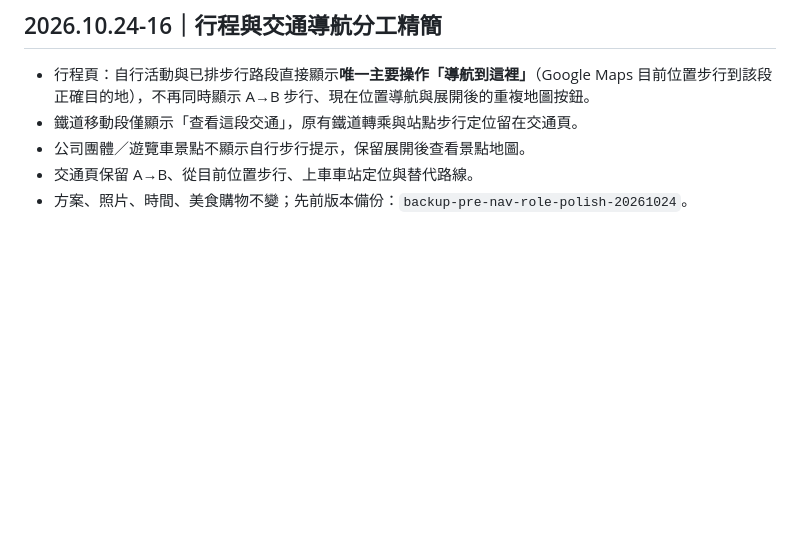
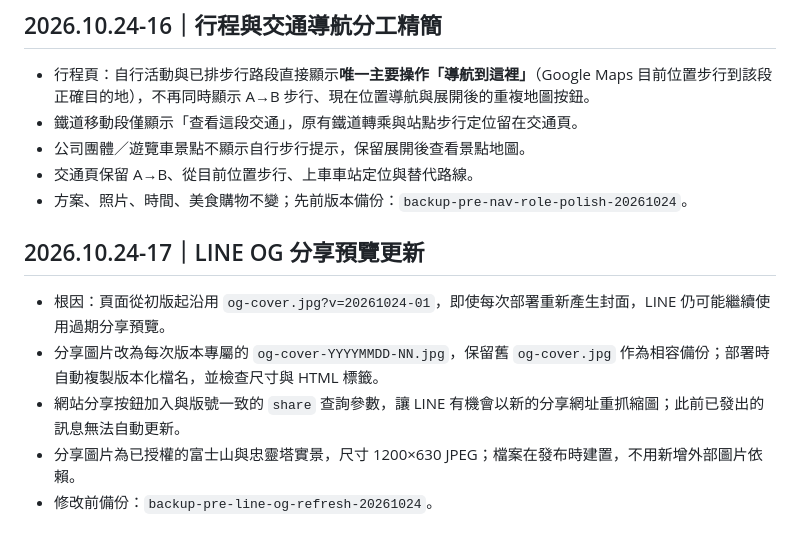
Before and after one commit to squallorc-dot/japan-company-trip-2026, a Markdown page: README.md, the part around one of its changes. Rendered like a GitHub page; blank space fills up the shorter version.

Commit message:
Make LINE OG image release-specific and preserve fresh share previews: README.md

```diff
--- a/README.md
+++ b/README.md
@@ -200,3 +200,11 @@ https://squallorc-dot.github.io/japan-company-trip-2026/refresh.html
 - 公司團體／遊覽車景點不顯示自行步行提示，保留展開後查看景點地圖。
 - 交通頁保留 A→B、從目前位置步行、上車車站定位與替代路線。
 - 方案、照片、時間、美食購物不變；先前版本備份：`backup-pre-nav-role-polish-20261024`。
+
+
+## 2026.10.24-17｜LINE OG 分享預覽更新
+- 根因：頁面從初版起沿用 `og-cover.jpg?v=20261024-01`，即使每次部署重新產生封面，LINE 仍可能繼續使用過期分享預覽。
+- 分享圖片改為每次版本專屬的 `og-cover-YYYYMMDD-NN.jpg`，保留舊 `og-cover.jpg` 作為相容備份；部署時自動複製版本化檔名，並檢查尺寸與 HTML 標籤。
+- 網站分享按鈕加入與版號一致的 `share` 查詢參數，讓 LINE 有機會以新的分享網址重抓縮圖；此前已發出的訊息無法自動更新。
+- 分享圖片為已授權的富士山與忠靈塔實景，尺寸 1200×630 JPEG；檔案在發布時建置，不用新增外部圖片依賴。
+- 修改前備份：`backup-pre-line-og-refresh-20261024`。
```
Also changed, not shown: other parts of README.md (+1 -1 lines).
